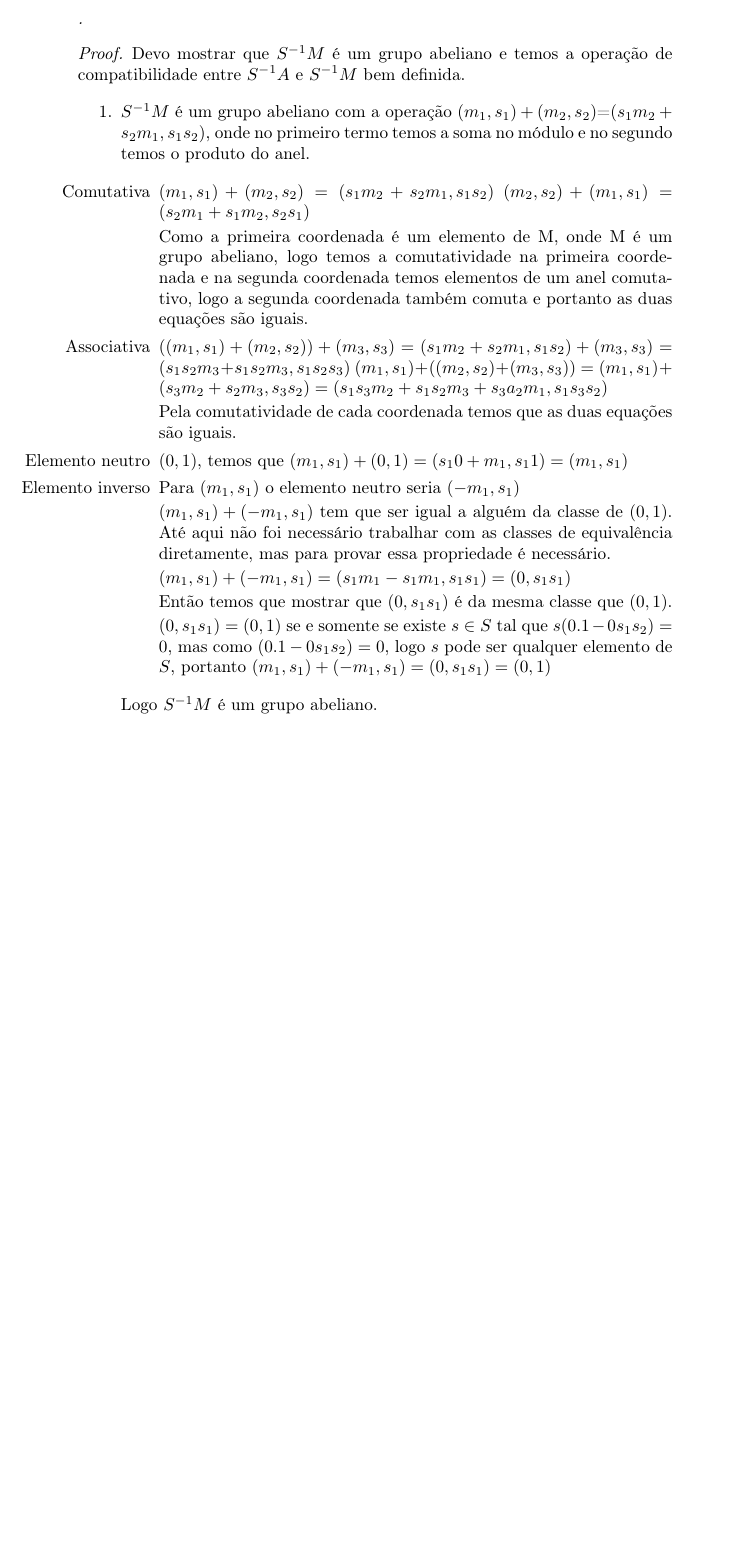
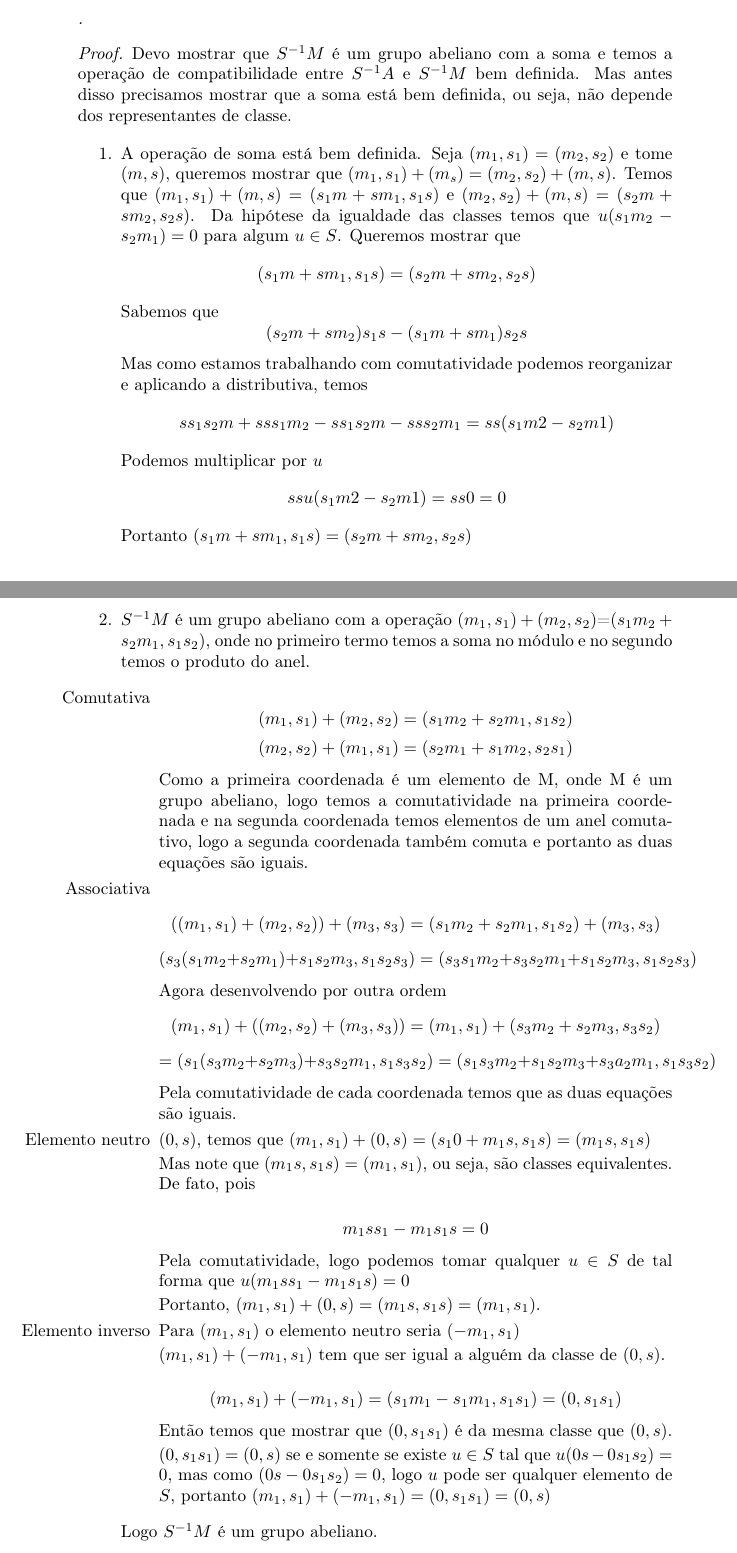
Before and after one commit to juacy/localizacao, a LaTeX document (revisao.tex): part of page 12 of 14 before the commit and two parts of pages 12 and 13 of 15 after it, the two joined at a grey line, cut so that both start at the same text, the shorter picture padded with empty space. Compiled offline with pdfLaTeX.

Commit message:
localização em modulos, correções e generalizaçao para modulos sem unidade

```diff
--- a/revisao.tex
+++ b/revisao.tex
@@ -534,33 +538,56 @@ Com isso temos que $S^{-1}M$ é um $S^{-1}A$-Módulo.(Como mostro isso?)
 \end{proposition}
 
 \begin{proof}
-	Devo mostrar que $S^{-1}M$ é um grupo abeliano e temos a operação de compatibilidade entre $S^{-1}A$ e $S^{-1}M$ bem definida.
+	Devo mostrar que $S^{-1}M$ é um grupo abeliano com a soma e temos a operação de compatibilidade entre $S^{-1}A$ e $S^{-1}M$ bem definida. Mas antes disso precisamos mostrar que a soma está bem definida, ou seja, não depende dos representantes de classe.
 
 	\begin{enumerate}
+		\item A operação de soma está bem definida. Seja $(m_1,s_1)=(m_2,s_2)$ e tome $(m,s)$, queremos mostrar que $(m_1,s_1)+(m_s)=(m_2,s_2)+(m,s)$.
+		Temos que $(m_1,s_1)+(m,s)=(s_1m+sm_1,s_1s)$ e $(m_2,s_2)+(m,s)=(s_2m+sm_2,s_2s)$. Da hipótese da igualdade das classes temos que $u(s_1m_2-s_2m_1)=0$ para algum $u \in S$.
+		Queremos mostrar que
+		$$(s_1m+sm_1,s_1s)=(s_2m+sm_2,s_2s)$$
+		Sabemos que $$(s_2m+sm_2)s_1s-(s_1m+sm_1)s_2s$$
+		Mas como estamos trabalhando com comutatividade podemos reorganizar e aplicando a distributiva, temos
+		$$ss_1s_2m+sss_1m_2-ss_1s_2m-sss_2m_1=ss(s_1m2-s_2m1)$$
+		Podemos multiplicar por $u$
+		$$ssu(s_1m2-s_2m1)=ss0=0$$
+		Portanto $(s_1m+sm_1,s_1s)=(s_2m+sm_2,s_2s)$
+
 		\item $S^{-1}M$ é um grupo abeliano com a operação $(m_1,s_1)+(m_2,s_2)$=$(s_1m_2+s_2m_1,s_1s_2)$, onde no primeiro termo temos a soma no módulo e no segundo temos o produto do anel.
 
 		\begin{enumerate}
-			\item [Comutativa] $(m_1,s_1)+(m_2,s_2) = (s_1m_2+s_2m_1,s_1s_2)$
-			$(m_2,s_2)+(m_1,s_1) = (s_2m_1+s_1m_2,s_2s_1)$
+			\item [Comutativa] $$(m_1,s_1)+(m_2,s_2) = (s_1m_2+s_2m_1,s_1s_2)$$
+			$$(m_2,s_2)+(m_1,s_1) = (s_2m_1+s_1m_2,s_2s_1)$$
 
 			Como a primeira coordenada é um elemento de M, onde M é um grupo abeliano, logo temos a comutatividade na primeira coordenada e na segunda coordenada temos elementos de um anel comutativo, logo a segunda coordenada também comuta e portanto as duas equações são iguais.
 
-			\item [Associativa] $((m_1,s_1)+(m_2,s_2))+(m_3,s_3)=(s_1m_2+s_2m_1,s_1s_2)+(m_3,s_3)=(s_1s_2m_3+s_1s_2m_3,s_1s_2s_3)$
-			$(m_1,s_1)+((m_2,s_2)+(m_3,s_3))=(m_1,s_1)+(s_3m_2+s_2m_3,s_3s_2)=(s_1s_3m_2+s_1s_2m_3+s_3a_2m_1, s_1s_3s_2)$
+			\item [Associativa] $$((m_1,s_1)+(m_2,s_2))+(m_3,s_3)=(s_1m_2+s_2m_1,s_1s_2)+(m_3,s_3)$$
+			$$(s_3(s_1m_2+s_2m_1)+s_1s_2m_3,s_1s_2s_3)=(s_3s_1m_2+s_3s_2m_1+s_1s_2m_3,s_1s_2s_3)$$
+
+			Agora desenvolvendo por outra ordem
+			$$(m_1,s_1)+((m_2,s_2)+(m_3,s_3))=(m_1,s_1)+(s_3m_2+s_2m_3,s_3s_2)$$
+			$$=(s_1(s_3m_2+s_2m_3)+s_3s_2m_1,s_1s_3s_2)=(s_1s_3m_2+s_1s_2m_3+s_3a_2m_1, s_1s_3s_2)$$
 
 			Pela comutatividade de cada coordenada temos que as duas equações são iguais.
 
-			\item[Elemento neutro] $(0,1)$, temos que $(m_1,s_1)+(0,1)=(s_1 0+m_1,s_1 1)=(m_1,s_1)$
+			\item[Elemento neutro] $(0,s)$, temos que $(m_1,s_1)+(0,s)=(s_1 0+m_1s,s_1s)=(m_1s,s_1s)$
+
+			Mas note que $(m_1s,s_1s)=(m_1,s_1)$, ou seja, são classes equivalentes. De fato, pois
+
+			$$m_1ss_1-m_1s_1s=0$$
+
+			Pela comutatividade, logo podemos tomar qualquer $u \in S$ de tal forma que $u(m_1ss_1-m_1s_1s)=0$
+
+			Portanto, $(m_1,s_1)+(0,s)=(m_1s,s_1s)=(m_1,s_1)$.
 
 			\item[Elemento inverso] Para $(m_1,s_1)$ o elemento neutro seria $(-m_1,s_1)$
 
-			$(m_1,s_1)+(-m_1,s_1)$ tem que ser igual a alguém da classe de $(0,1)$. Até aqui não foi necessário trabalhar com as classes de equivalência diretamente, mas para provar essa propriedade é necessário.
+			$(m_1,s_1)+(-m_1,s_1)$ tem que ser igual a alguém da classe de $(0,s)$.
 
-			$(m_1,s_1)+(-m_1,s_1)=(s_1m_1-s_1m_1, s_1s_1)=(0,s_1s_1)$
+			$$(m_1,s_1)+(-m_1,s_1)=(s_1m_1-s_1m_1, s_1s_1)=(0,s_1s_1)$$
 
-			Então temos que mostrar que $(0,s_1s_1)$ é da mesma classe que $(0,1)$.
+			Então temos que mostrar que $(0,s_1s_1)$ é da mesma classe que $(0,s)$.
 
-			$(0,s_1s_1)=(0,1)$ se e somente se existe $s \in S$ tal que $s(0.1-0s_1s_2)=0$, mas como $(0.1-0s_1s_2)=0$, logo $s$ pode ser qualquer elemento de $S$, portanto $(m_1,s_1)+(-m_1,s_1)=(0,s_1s_1)=(0,1)$
+			$(0,s_1s_1)=(0,s)$ se e somente se existe $u \in S$ tal que $u(0s-0s_1s_2)=0$, mas como $(0s-0s_1s_2)=0$, logo $u$ pode ser qualquer elemento de $S$, portanto $(m_1,s_1)+(-m_1,s_1)=(0,s_1s_1)=(0,s)$
 		\end{enumerate}
 
 		Logo $S^{-1}M$ é um grupo abeliano.
```
Also changed, not shown: revisao.pdf, revisao.tex (22 more changed lines), 3 other files.
